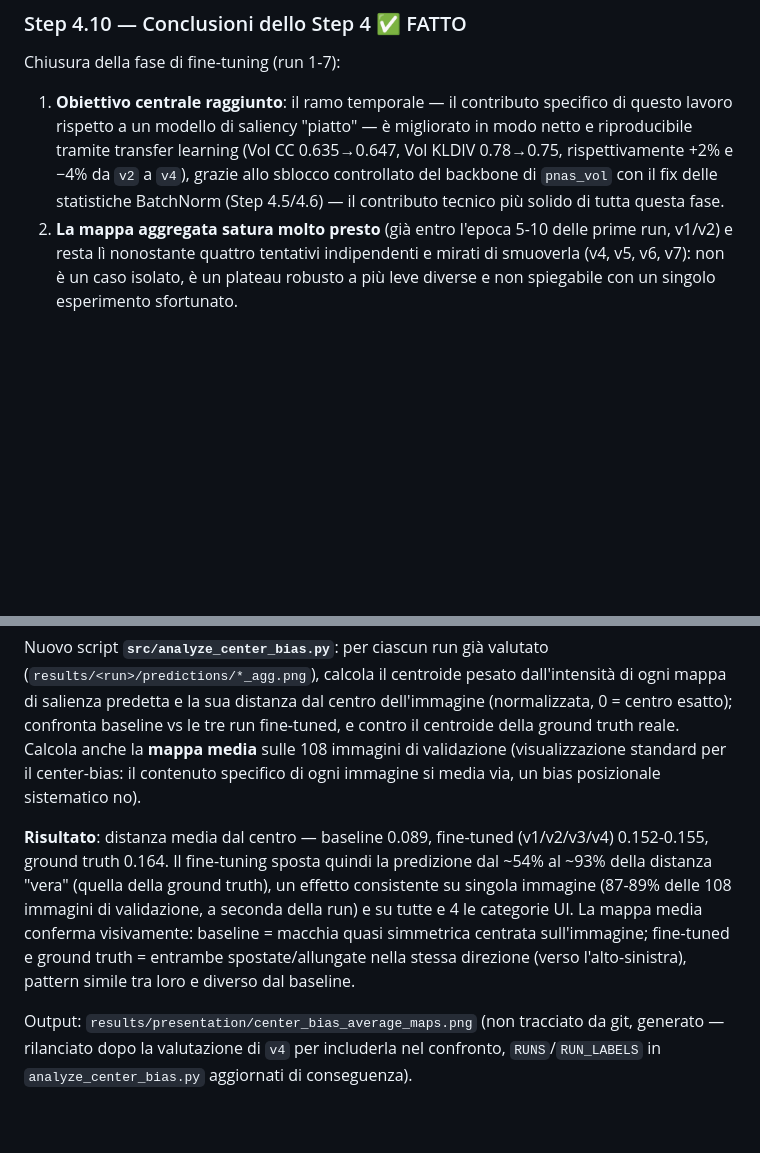
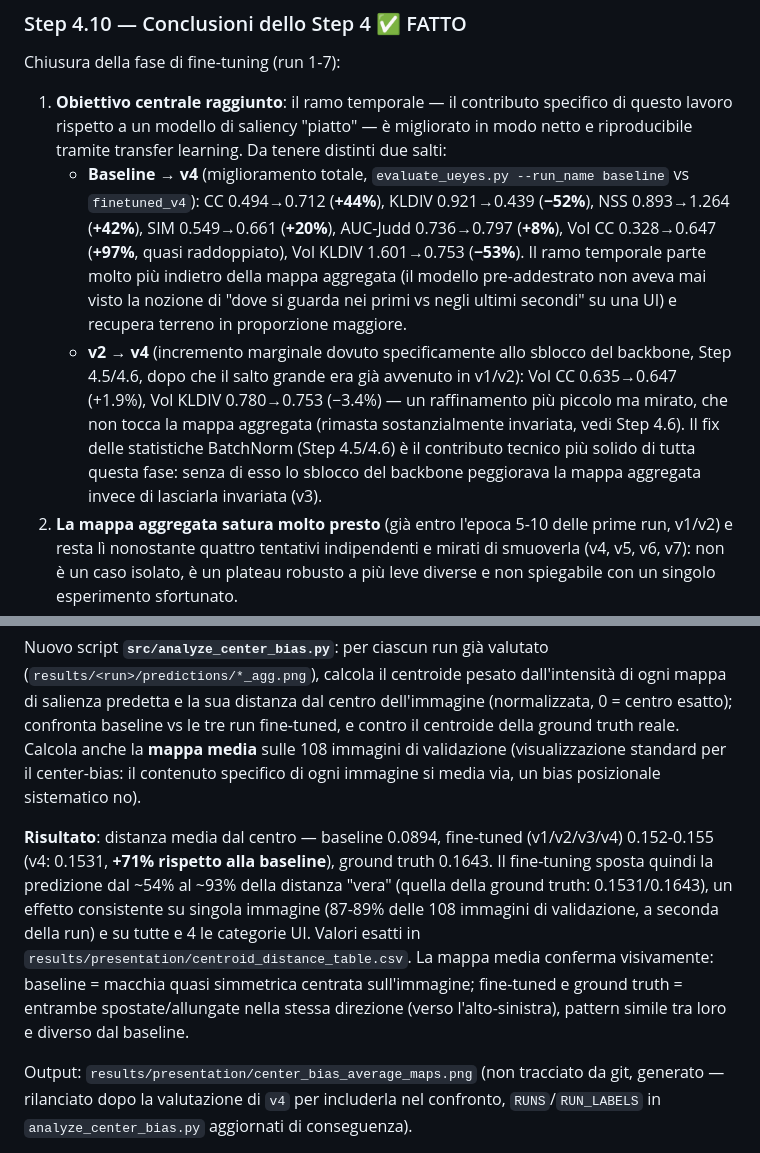
Before and after one commit to yuri-maradini/TempSal, a Markdown page: TODO.md, 2 parts joined by grey strips. GitHub-like rendering; blank space fills up the shorter version.

```diff
--- a/TODO.md
+++ b/TODO.md
@@ -521,7 +521,10 @@ Confronto per-immagine v7 vs v4: 48/108 immagini migliorate, delta medio CC −0
 
 Chiusura della fase di fine-tuning (run 1-7):
 
-1. **Obiettivo centrale raggiunto**: il ramo temporale — il contributo specifico di questo lavoro rispetto a un modello di saliency "piatto" — è migliorato in modo netto e riproducibile tramite transfer learning (Vol CC 0.635→0.647, Vol KLDIV 0.78→0.75, rispettivamente +2% e −4% da `v2` a `v4`), grazie allo sblocco controllato del backbone di `pnas_vol` con il fix delle statistiche BatchNorm (Step 4.5/4.6) — il contributo tecnico più solido di tutta questa fase.
+1. **Obiettivo centrale raggiunto**: il ramo temporale — il contributo specifico di questo lavoro rispetto a un modello di saliency "piatto" — è migliorato in modo netto e riproducibile tramite transfer learning. Da tenere distinti due salti:
+   - **Baseline → v4** (miglioramento totale, `evaluate_ueyes.py --run_name baseline` vs `finetuned_v4`): CC 0.494→0.712 (**+44%**), KLDIV 0.921→0.439 (**−52%**), NSS 0.893→1.264 (**+42%**), SIM 0.549→0.661 (**+20%**), AUC-Judd 0.736→0.797 (**+8%**), Vol CC 0.328→0.647 (**+97%**, quasi raddoppiato), Vol KLDIV 1.601→0.753 (**−53%**). Il ramo temporale parte molto più indietro della mappa aggregata (il modello pre-addestrato non aveva mai visto la nozione di "dove si guarda nei primi vs negli ultimi secondi" su una UI) e recupera terreno in proporzione maggiore.
+   - **v2 → v4** (incremento marginale dovuto specificamente allo sblocco del backbone, Step 4.5/4.6, dopo che il salto grande era già avvenuto in v1/v2): Vol CC 0.635→0.647 (+1.9%), Vol KLDIV 0.780→0.753 (−3.4%) — un raffinamento più piccolo ma mirato, che non tocca la mappa aggregata (rimasta sostanzialmente invariata, vedi Step 4.6).
+   Il fix delle statistiche BatchNorm (Step 4.5/4.6) è il contributo tecnico più solido di tutta questa fase: senza di esso lo sblocco del backbone peggiorava la mappa aggregata invece di lasciarla invariata (v3).
 2. **La mappa aggregata satura molto presto** (già entro l'epoca 5-10 delle prime run, v1/v2) e resta lì nonostante quattro tentativi indipendenti e mirati di smuoverla (v4, v5, v6, v7): non è un caso isolato, è un plateau robusto a più leve diverse e non spiegabile con un singolo esperimento sfortunato.
 3. Con tutte le leve interne a TempSAL esaurite, le spiegazioni residue per questo plateau sono esterne all'architettura: la dimensione del dataset (1872 immagini di training) o un limite intrinseco della saliency "aggregata" su categorie UI eterogenee (`web` resta sistematicamente la categoria più debole in ogni singola run, mai un'eccezione).
 4. Metodologicamente, la sequenza v1→v7 è una narrazione a variabile singola, controllata run per run: ogni ipotesi (shock da BatchNorm, mixing decoder "in ritardo", `pnas_sal` congelato) è stata testata e discussa esplicitamente, anche quando il risultato è stato negativo.
@@ -568,7 +571,7 @@ Verifica quantitativa di un'osservazione qualitativa: il modello baseline (allen
 
 Nuovo script **`src/analyze_center_bias.py`**: per ciascun run già valutato (`results/<run>/predictions/*_agg.png`), calcola il centroide pesato dall'intensità di ogni mappa di salienza predetta e la sua distanza dal centro dell'immagine (normalizzata, 0 = centro esatto); confronta baseline vs le tre run fine-tuned, e contro il centroide della ground truth reale. Calcola anche la **mappa media** sulle 108 immagini di validazione (visualizzazione standard per il center-bias: il contenuto specifico di ogni immagine si media via, un bias posizionale sistematico no).
 
-**Risultato**: distanza media dal centro — baseline 0.089, fine-tuned (v1/v2/v3/v4) 0.152-0.155, ground truth 0.164. Il fine-tuning sposta quindi la predizione dal ~54% al ~93% della distanza "vera" (quella della ground truth), un effetto consistente su singola immagine (87-89% delle 108 immagini di validazione, a seconda della run) e su tutte e 4 le categorie UI. La mappa media conferma visivamente: baseline = macchia quasi simmetrica centrata sull'immagine; fine-tuned e ground truth = entrambe spostate/allungate nella stessa direzione (verso l'alto-sinistra), pattern simile tra loro e diverso dal baseline.
+**Risultato**: distanza media dal centro — baseline 0.0894, fine-tuned (v1/v2/v3/v4) 0.152-0.155 (v4: 0.1531, **+71% rispetto alla baseline**), ground truth 0.1643. Il fine-tuning sposta quindi la predizione dal ~54% al ~93% della distanza "vera" (quella della ground truth: 0.1531/0.1643), un effetto consistente su singola immagine (87-89% delle 108 immagini di validazione, a seconda della run) e su tutte e 4 le categorie UI. Valori esatti in `results/presentation/centroid_distance_table.csv`. La mappa media conferma visivamente: baseline = macchia quasi simmetrica centrata sull'immagine; fine-tuned e ground truth = entrambe spostate/allungate nella stessa direzione (verso l'alto-sinistra), pattern simile tra loro e diverso dal baseline.
 
 Output: `results/presentation/center_bias_average_maps.png` (non tracciato da git, generato — rilanciato dopo la valutazione di `v4` per includerla nel confronto, `RUNS`/`RUN_LABELS` in `analyze_center_bias.py` aggiornati di conseguenza).
 
```
Also changed, not shown: other parts of TODO.md (+40 -13 lines).
